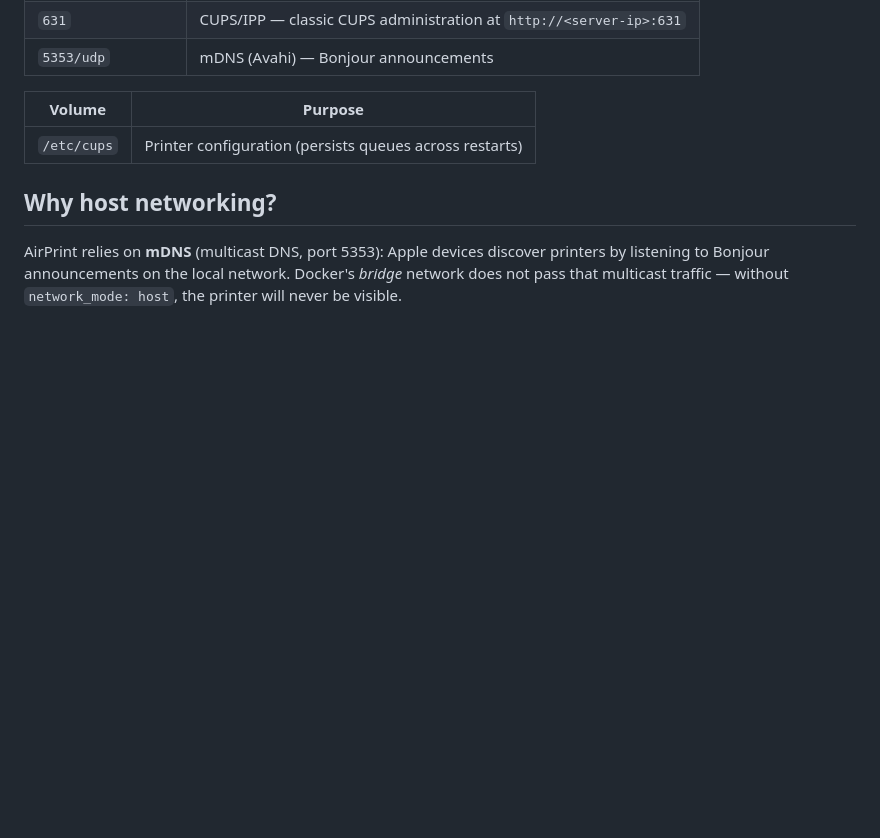
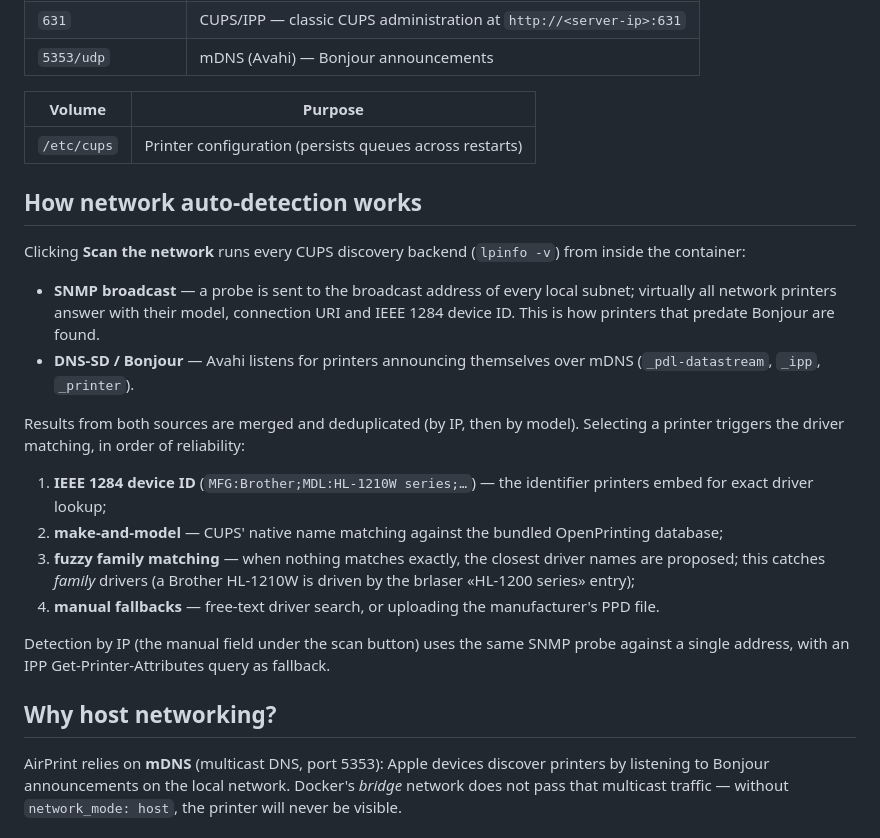
Before and after one commit to moifort/airprint, a Markdown page: README.md, the part around the change. GitHub-like rendering; blank space fills up the shorter version.

Commit message:
docs(readme): explain how network auto-detection and driver matching work
Co-Authored-By: Claude Fable 5 <noreply@anthropic.com>

```diff
--- a/README.md
+++ b/README.md
@@ -52,6 +52,22 @@ App Store → **Install a customized app** (`+` icon) → paste the compose abov
 |--------|---------|
 | `/etc/cups` | Printer configuration (persists queues across restarts) |
 
+## How network auto-detection works
+
+Clicking **Scan the network** runs every CUPS discovery backend (`lpinfo -v`) from inside the container:
+
+- **SNMP broadcast** — a probe is sent to the broadcast address of every local subnet; virtually all network printers answer with their model, connection URI and IEEE 1284 device ID. This is how printers that predate Bonjour are found.
+- **DNS-SD / Bonjour** — Avahi listens for printers announcing themselves over mDNS (`_pdl-datastream`, `_ipp`, `_printer`).
+
+Results from both sources are merged and deduplicated (by IP, then by model). Selecting a printer triggers the driver matching, in order of reliability:
+
+1. **IEEE 1284 device ID** (`MFG:Brother;MDL:HL-1210W series;…`) — the identifier printers embed for exact driver lookup;
+2. **make-and-model** — CUPS' native name matching against the bundled OpenPrinting database;
+3. **fuzzy family matching** — when nothing matches exactly, the closest driver names are proposed; this catches *family* drivers (a Brother HL-1210W is driven by the brlaser «HL-1200 series» entry);
+4. **manual fallbacks** — free-text driver search, or uploading the manufacturer's PPD file.
+
+Detection by IP (the manual field under the scan button) uses the same SNMP probe against a single address, with an IPP Get-Printer-Attributes query as fallback.
+
 ## Why host networking?
 
 AirPrint relies on **mDNS** (multicast DNS, port 5353): Apple devices discover printers by listening to Bonjour announcements on the local network. Docker's *bridge* network does not pass that multicast traffic — without `network_mode: host`, the printer will never be visible.
```
